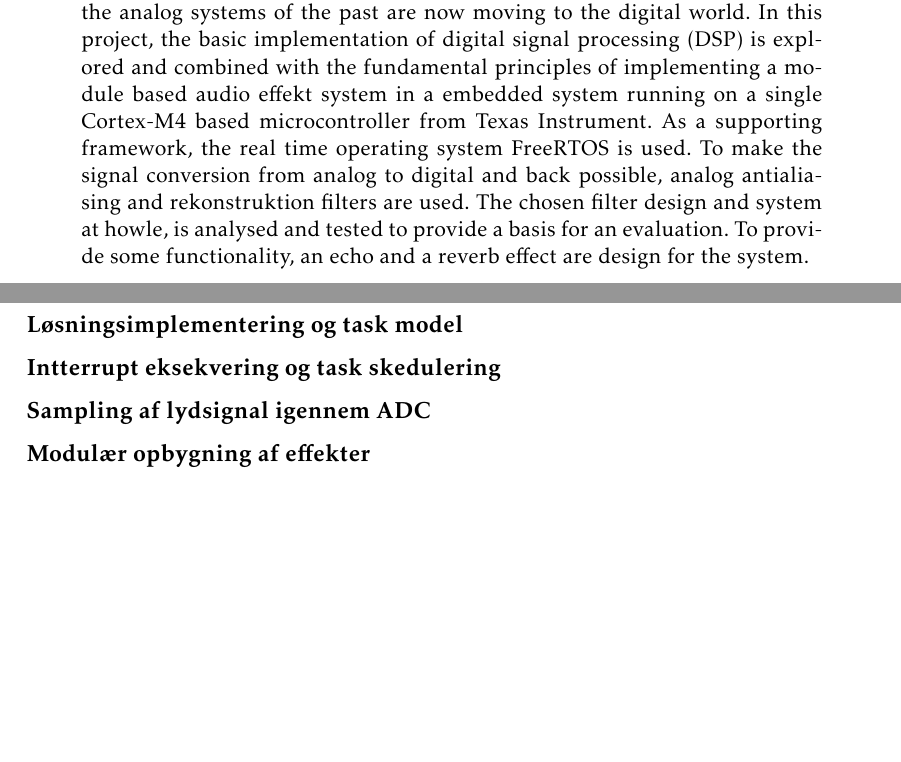
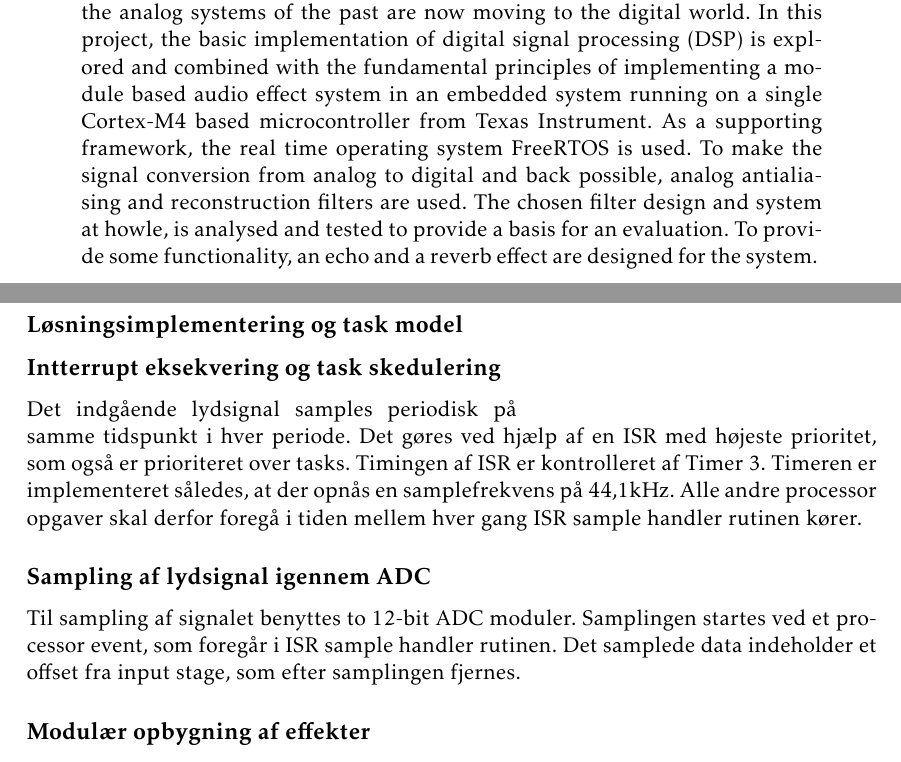
Before and after one commit to jorn/F18.GR3, a LaTeX book (rapport.tex, which reads section/mcu_summery.tex, section/resume.tex): two parts of pages 2 and 30 of 51, joined at a grey line, cut so that both start at the same text, the shorter picture padded with empty space. Compiled offline with pdfLaTeX.

Commit message:
Opsummeringer

```diff
--- a/section/mcu_summery.tex
+++ b/section/mcu_summery.tex
@@ -10,10 +10,16 @@
 
 
 \subsection{Intterrupt eksekvering og task skedulering}
-
+Det indgående lydsignal samples periodisk på samme tidspunkt i hver periode.
+Det gøres ved hjælp af en ISR med højeste prioritet, som også er prioriteret over tasks.
+Timingen af ISR er kontrolleret af Timer 3.
+Timeren er implementeret således, at der opnås en samplefrekvens på 44,1kHz.
+Alle andre processor opgaver skal derfor foregå i tiden mellem hver gang ISR sample handler rutinen kører.
 
 \subsection{Sampling af lydsignal igennem ADC}
-
+Til sampling af signalet benyttes to 12-bit ADC moduler.
+Samplingen startes ved et processor event, som foregår i ISR sample handler rutinen.
+Det samplede data indeholder et offset fra input stage, som efter samplingen fjernes.
 
 \subsection{Modulær opbygning af effekter}
 
--- a/section/resume.tex
+++ b/section/resume.tex
@@ -1 +1 @@
-The manipulation of sound and audio signals is a big area in electronics and the analog systems of the past are now moving to the digital world. In this project, the basic implementation of digital signal processing (DSP) is explored and combined with the fundamental principles of implementing a module based audio effekt system in a embedded system running on a single Cortex-M4 based microcontroller from Texas Instrument. As a supporting framework, the real time operating system FreeRTOS is used. To make the signal conversion from analog to digital and back possible, analog antialiasing and rekonstruktion filters are used. The chosen filter design and system at howle, is analysed and tested to provide a basis for an evaluation. To provide some functionality, an echo and a reverb effect are design for the system.
+The manipulation of sound and audio signals is a big area in electronics and the analog systems of the past are now moving to the digital world. In this project, the basic implementation of digital signal processing (DSP) is explored and combined with the fundamental principles of implementing a module based audio effect system in an embedded system running on a single Cortex-M4 based microcontroller from Texas Instrument. As a supporting framework, the real time operating system FreeRTOS is used. To make the signal conversion from analog to digital and back possible, analog antialiasing and reconstruction filters are used. The chosen filter design and system at howle, is analysed and tested to provide a basis for an evaluation. To provide some functionality, an echo and a reverb effect are designed for the system.
```
